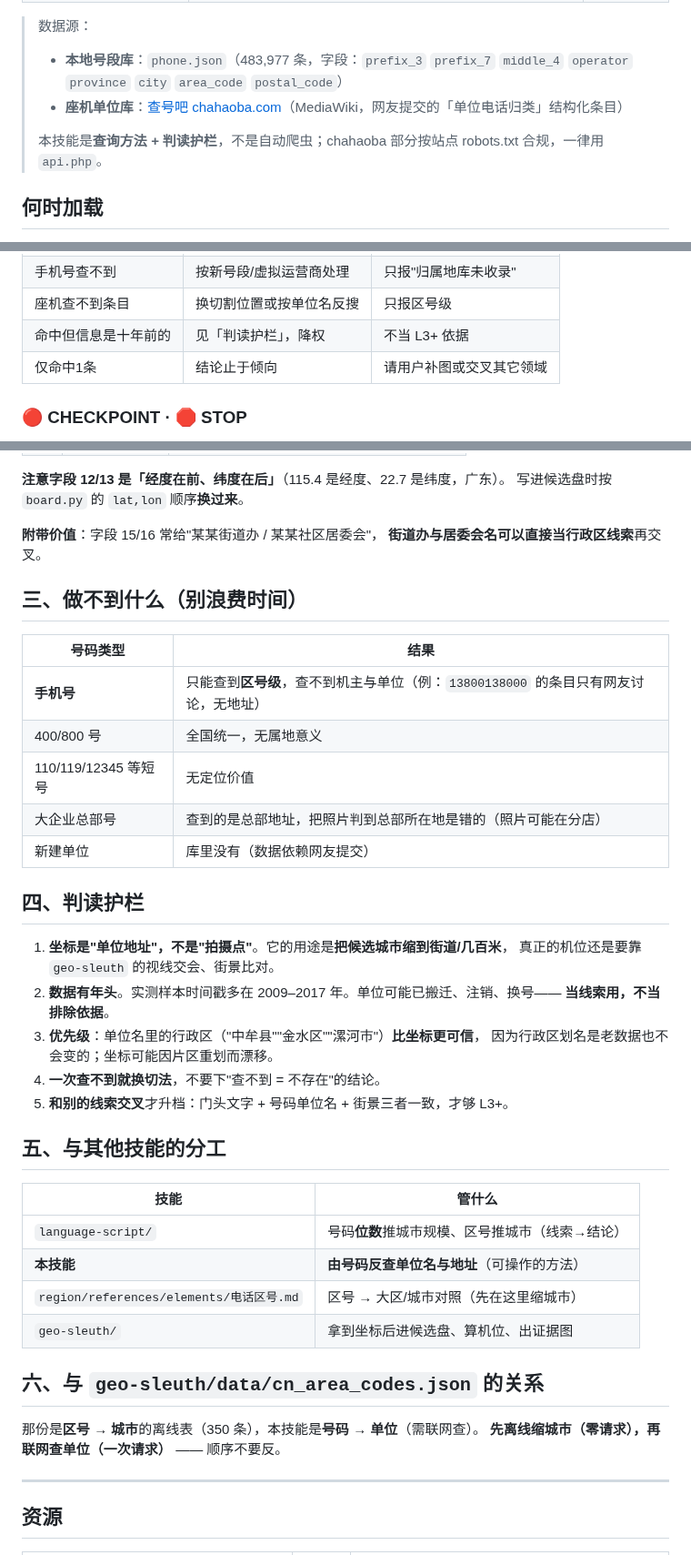
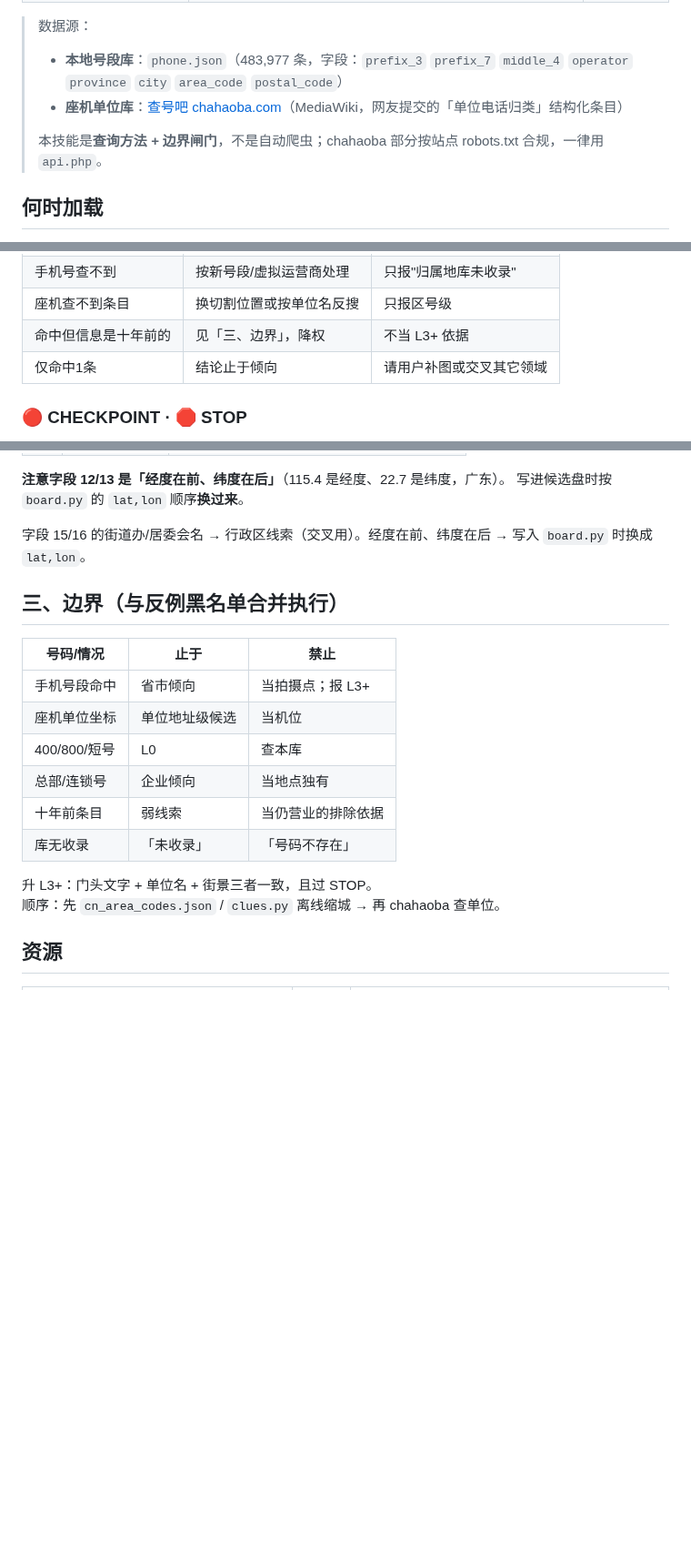
Before and after one commit to xiaoyangtx996/Searching-skill, a Markdown page: phone-attribution/SKILL.md, 3 parts joined by grey strips. Shown at 91% size. Rendered like a GitHub page; blank space fills up the shorter version.

Commit message:
optimize phone-attribution: dim7 merge bounds into one gate table

```diff
--- a/phone-attribution/SKILL.md
+++ b/phone-attribution/SKILL.md
@@ -21,7 +21,7 @@ metadata:
 > - **本地号段库**：`phone.json`（483,977 条，字段：`prefix_3` `prefix_7` `middle_4` `operator` `province` `city` `area_code` `postal_code`）
 > - **座机单位库**：[查号吧 chahaoba.com](https://www.chahaoba.com/)（MediaWiki，网友提交的「单位电话归类」结构化条目）
 >
-> 本技能是**查询方法 + 判读护栏**，不是自动爬虫；chahaoba 部分按站点 robots.txt 合规，一律用 `api.php`。
+> 本技能是**查询方法 + 边界闸门**，不是自动爬虫；chahaoba 部分按站点 robots.txt 合规，一律用 `api.php`。
 
 ## 何时加载
 
@@ -53,7 +53,7 @@ metadata:
 | 号码被遮挡/少一位 | 按可见部分列号段范围 | 只报运营商 |
 | 手机号查不到 | 按新号段/虚拟运营商处理 | 只报"归属地库未收录" |
 | 座机查不到条目 | 换切割位置或按单位名反搜 | 只报区号级 |
-| 命中但信息是十年前的 | 见「判读护栏」，降权 | 不当 L3+ 依据 |
+| 命中但信息是十年前的 | 见「三、边界」，降权 | 不当 L3+ 依据 |
 | 仅命中1条 | 结论止于倾向 | 请用户补图或交叉其它领域 |
 
 ### 🔴 CHECKPOINT · 🛑 STOP
@@ -269,45 +269,21 @@ wiki 条目有**两类**，识别错会白忙：
 **注意字段 12/13 是「经度在前、纬度在后」**（115.4 是经度、22.7 是纬度，广东）。
 写进候选盘时按 `board.py` 的 `lat,lon` 顺序**换过来**。
 
-**附带价值**：字段 15/16 常给"某某街道办 / 某某社区居委会"，
-**街道办与居委会名可以直接当行政区线索**再交叉。
+字段 15/16 的街道办/居委会名 → 行政区线索（交叉用）。经度在前、纬度在后 → 写入 `board.py` 时换成 `lat,lon`。
 
-## 三、做不到什么（别浪费时间）
+## 三、边界（与反例黑名单合并执行）
 
-| 号码类型 | 结果 |
-|---|---|
-| **手机号** | 只能查到**区号级**，查不到机主与单位（例：`13800138000` 的条目只有网友讨论，无地址） |
-| 400/800 号 | 全国统一，无属地意义 |
-| 110/119/12345 等短号 | 无定位价值 |
-| 大企业总部号 | 查到的是总部地址，把照片判到总部所在地是错的（照片可能在分店） |
-| 新建单位 | 库里没有（数据依赖网友提交） |
+| 号码/情况 | 止于 | 禁止 |
+|---|---|---|
+| 手机号段命中 | 省市倾向 | 当拍摄点；报 L3+ |
+| 座机单位坐标 | 单位地址级候选 | 当机位 |
+| 400/800/短号 | L0 | 查本库 |
+| 总部/连锁号 | 企业倾向 | 当地点独有 |
+| 十年前条目 | 弱线索 | 当仍营业的排除依据 |
+| 库无收录 | 「未收录」 | 「号码不存在」 |
 
-## 四、判读护栏
-
-1. **坐标是"单位地址"，不是"拍摄点"**。它的用途是**把候选城市缩到街道/几百米**，
-   真正的机位还是要靠 `geo-sleuth` 的视线交会、街景比对。
-2. **数据有年头**。实测样本时间戳多在 2009–2017 年。单位可能已搬迁、注销、换号——
-   **当线索用，不当排除依据**。
-3. **优先级**：单位名里的行政区（"中牟县""金水区""漯河市"）**比坐标更可信**，
-   因为行政区划名是老数据也不会变的；坐标可能因片区重划而漂移。
-4. **一次查不到就换切法**，不要下"查不到 = 不存在"的结论。
-5. **和别的线索交叉**才升档：门头文字 + 号码单位名 + 街景三者一致，才够 L3+。
-
-## 五、与其他技能的分工
-
-| 技能 | 管什么 |
-|---|---|
-| `language-script/` | 号码**位数**推城市规模、区号推城市（线索→结论） |
-| **本技能** | **由号码反查单位名与地址**（可操作的方法） |
-| `region/references/elements/电话区号.md` | 区号 → 大区/城市对照（先在这里缩城市） |
-| `geo-sleuth/` | 拿到坐标后进候选盘、算机位、出证据图 |
-
-## 六、与 `geo-sleuth/data/cn_area_codes.json` 的关系
-
-那份是**区号 → 城市**的离线表（350 条），本技能是**号码 → 单位**（需联网查）。
-**先离线缩城市（零请求），再联网查单位（一次请求）** —— 顺序不要反。
-
----
+升 L3+：门头文字 + 单位名 + 街景三者一致，且过 STOP。
+顺序：先 `cn_area_codes.json` / `clues.py` 离线缩城 → 再 chahaoba 查单位。
 
 ## 资源
 
```
Also changed, not shown: other parts of phone-attribution/SKILL.md (+1 -1 lines).
